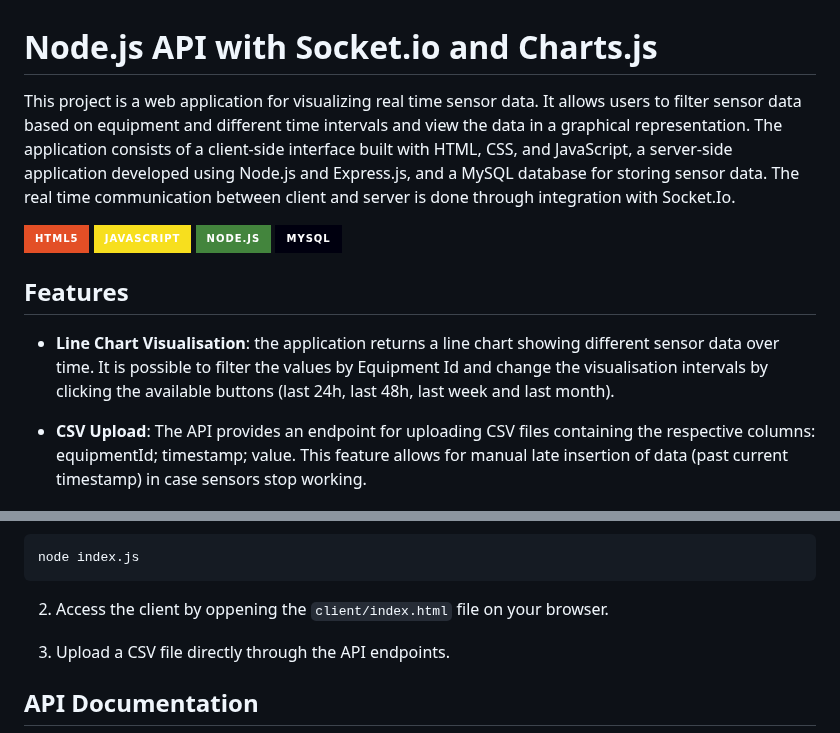
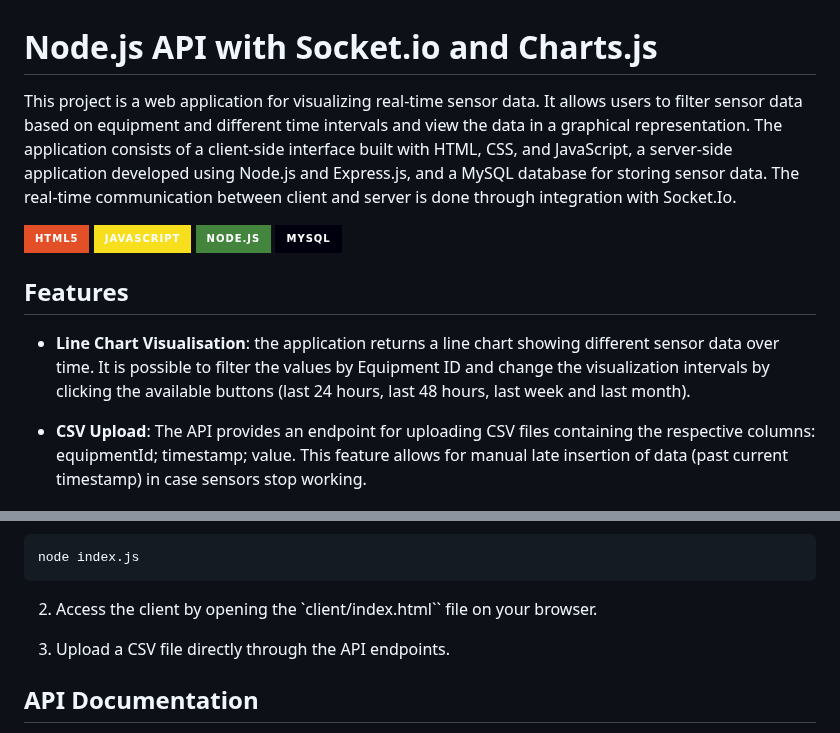
Before and after one commit to cribstina/desafio-radix, a Markdown page: README.md, 2 parts joined by grey strips. GitHub-like rendering; badges without logos.

Commit message:
docs: final README!

````diff
--- a/README.md
+++ b/README.md
@@ -1,6 +1,6 @@
 # Node.js API with Socket.io and Charts.js
 
-This project is a web application for visualizing real time sensor data. It allows users to filter sensor data based on equipment and different time intervals and view the data in a graphical representation. The application consists of a client-side interface built with HTML, CSS, and JavaScript, a server-side application developed using Node.js and Express.js, and a MySQL database for storing sensor data. The real time communication between client and server is done through integration with Socket.Io.
+This project is a web application for visualizing real-time sensor data. It allows users to filter sensor data based on equipment and different time intervals and view the data in a graphical representation. The application consists of a client-side interface built with HTML, CSS, and JavaScript, a server-side application developed using Node.js and Express.js, and a MySQL database for storing sensor data. The real-time communication between client and server is done through integration with Socket.Io.
 
 ![](https://img.shields.io/badge/HTML5-E34F26?style=for-the-badge&logo=html5&logoColor=white)
 ![](https://img.shields.io/badge/JavaScript-F7DF1E?style=for-the-badge&logo=javascript&logoColor=black)
@@ -9,7 +9,7 @@ This project is a web application for visualizing real time sensor data. It allo
 
 ## Features
 
-- **Line Chart Visualisation**: the application returns a line chart showing different sensor data over time. It is possible to filter the values by Equipment Id and change the visualisation intervals by clicking the available buttons (last 24h, last 48h, last week and last month).
+- **Line Chart Visualisation**: the application returns a line chart showing different sensor data over time. It is possible to filter the values by Equipment ID and change the visualization intervals by clicking the available buttons (last 24 hours, last 48 hours, last week and last month).
 
 - **CSV Upload**: The API provides an endpoint for uploading CSV files containing the respective columns: equipmentId; timestamp; value. This feature allows for manual late insertion of data (past current timestamp) in case sensors stop working.
 
@@ -66,7 +66,7 @@ or
 node index.js
 ```
 
-2. Access the client by oppening the `client/index.html` file on your browser.
+2. Access the client by opening the `client/index.html`` file on your browser.
 
 3. Upload a CSV file directly through the API endpoints.
 
````
